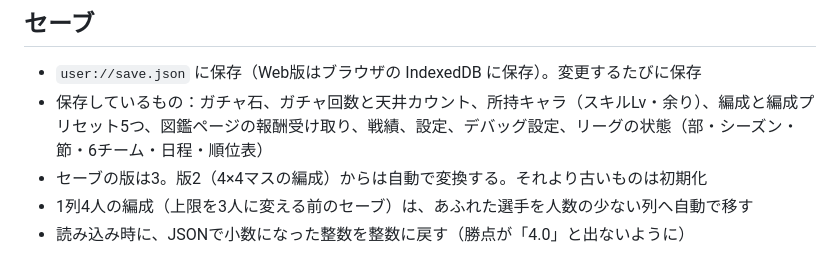
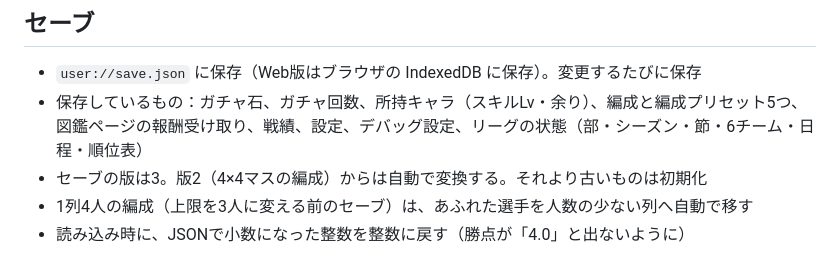
Before and after one commit to lockcole6/Mofumofu_Shukyudan, a Markdown page: 仕様書.md, the part around the change. GitHub-like rendering.

Commit message:
仕様書：天井カウントの記述を削除
Co-Authored-By: Claude Opus 5.5 <noreply@anthropic.com>

```diff
--- a/仕様書.md
+++ b/仕様書.md
@@ -343,7 +343,7 @@ BGM・効果音はすべてコードで合成した仮の音（`tools/gen_audio.
 ## セーブ
 
 - `user://save.json` に保存（Web版はブラウザの IndexedDB に保存）。変更するたびに保存
-- 保存しているもの：ガチャ石、ガチャ回数と天井カウント、所持キャラ（スキルLv・余り）、編成と編成プリセット5つ、図鑑ページの報酬受け取り、戦績、設定、デバッグ設定、リーグの状態（部・シーズン・節・6チーム・日程・順位表）
+- 保存しているもの：ガチャ石、ガチャ回数、所持キャラ（スキルLv・余り）、編成と編成プリセット5つ、図鑑ページの報酬受け取り、戦績、設定、デバッグ設定、リーグの状態（部・シーズン・節・6チーム・日程・順位表）
 - セーブの版は3。版2（4×4マスの編成）からは自動で変換する。それより古いものは初期化
 - 1列4人の編成（上限を3人に変える前のセーブ）は、あふれた選手を人数の少ない列へ自動で移す
 - 読み込み時に、JSONで小数になった整数を整数に戻す（勝点が「4.0」と出ないように）
```
